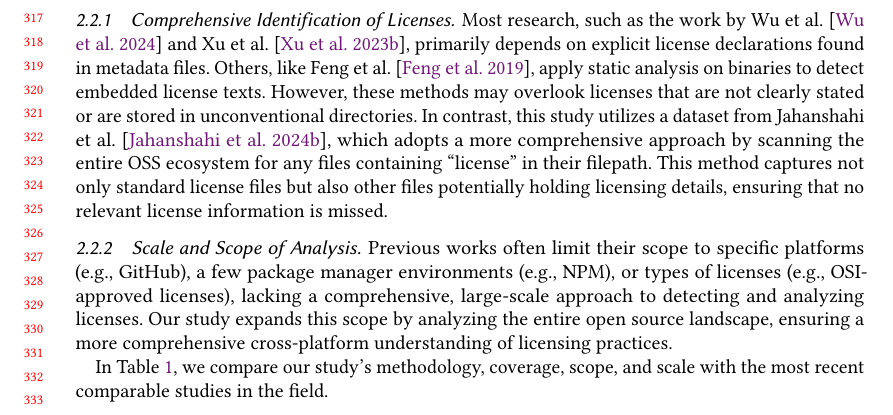
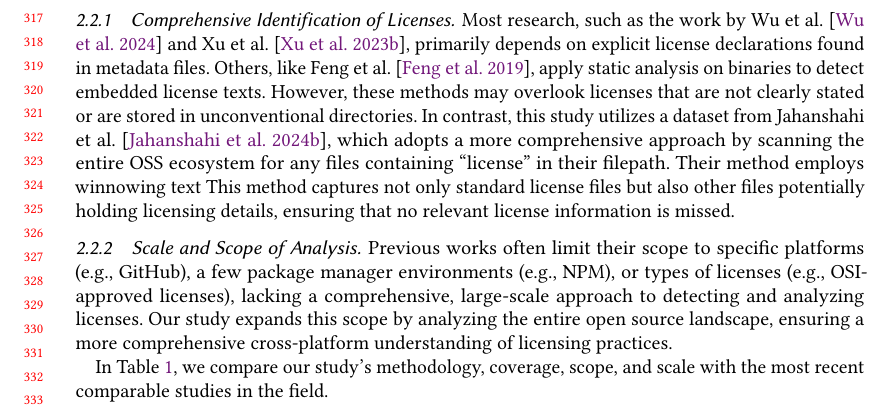
Before and after one commit to audrism/LicenseChoice, a LaTeX paper (0_main.tex, which reads 2_background.tex): part of page 7 of 23, cut so that both start at the same text. Compiled offline with pdfLaTeX.

Commit message:
Update on Overleaf.

```diff
--- a/2_background.tex
+++ b/2_background.tex
@@ -240,6 +240,7 @@ Most research, such as the work by Wu et al.~\cite{wu2024large} and Xu et al.~\c
 Others, like Feng et al.~\cite{feng2019open}, apply static analysis on binaries to detect embedded license texts.
 However, these methods may overlook licenses that are not clearly stated or are stored in unconventional directories.
 In contrast, this study utilizes a dataset from Jahanshahi et al.~\cite{jahanshahi2024license}, which adopts a more comprehensive approach by scanning the entire OSS ecosystem for any files containing ``license'' in their filepath.
+Their method employs winnowing text
 This method captures not only standard license files but also other files potentially holding licensing details, ensuring that no relevant license information is missed.
 
 \subsubsection{Scale and Scope of Analysis}
```
